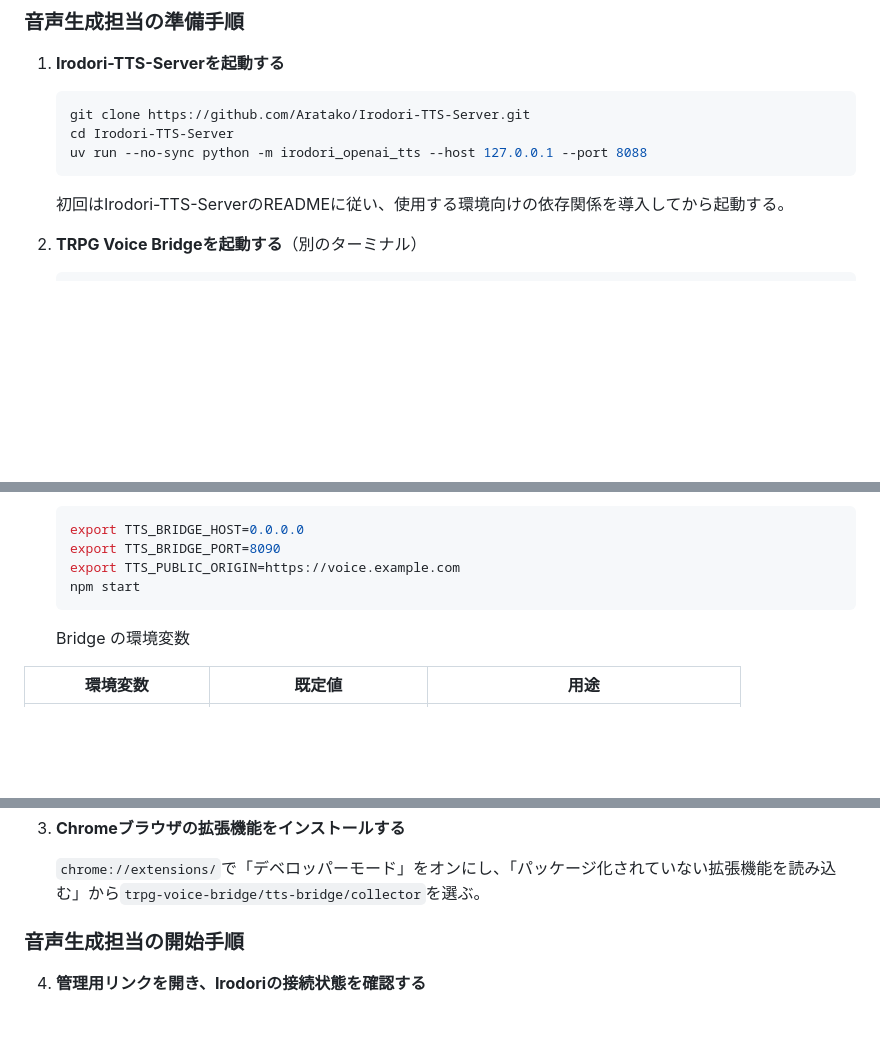
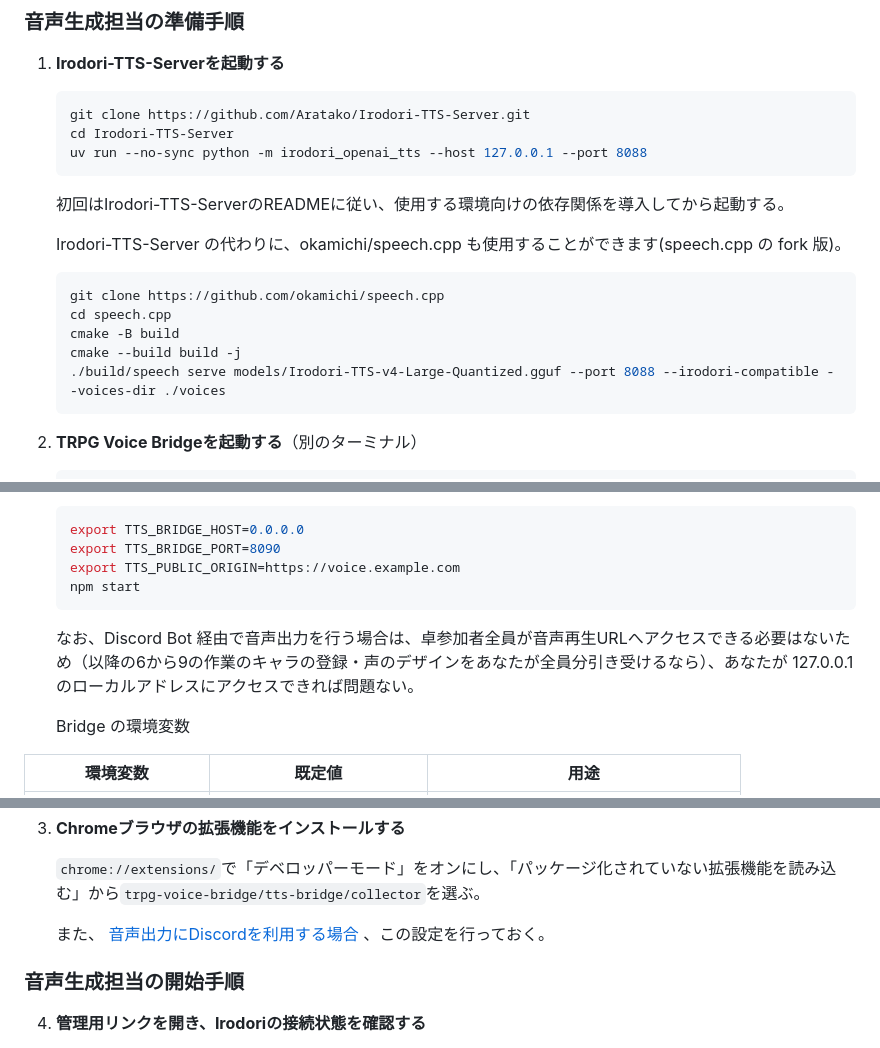
Before and after one commit to okamichi/trpg-voice-bridge, a Markdown page: quickstart.md, 3 parts joined by grey strips. Rendered like a GitHub page; blank space fills up the shorter version.

Commit message:
update document

````diff
--- a/quickstart.md
+++ b/quickstart.md
@@ -11,6 +11,16 @@
    ```
 
    初回はIrodori-TTS-ServerのREADMEに従い、使用する環境向けの依存関係を導入してから起動する。
+
+   Irodori-TTS-Server の代わりに、okamichi/speech.cpp も使用することができます(speech.cpp の fork 版)。
+
+   ```sh
+   git clone https://github.com/okamichi/speech.cpp
+   cd speech.cpp
+   cmake -B build
+   cmake --build build -j
+   ./build/speech serve models/Irodori-TTS-v4-Large-Quantized.gguf --port 8088 --irodori-compatible --voices-dir ./voices
+   ```
 
 2. **TRPG Voice Bridgeを起動する**（別のターミナル）
 
@@ -32,6 +42,8 @@
    npm start
    ```
 
+   なお、Discord Bot 経由で音声出力を行う場合は、卓参加者全員が音声再生URLへアクセスできる必要はないため（以降の6から9の作業のキャラの登録・声のデザインをあなたが全員分引き受けるなら）、あなたが 127.0.0.1 のローカルアドレスにアクセスできれば問題ない。
+
    Bridge の環境変数
 
 | 環境変数 | 既定値 | 用途 |
@@ -46,6 +58,8 @@
 3. **Chromeブラウザの拡張機能をインストールする**
 
    `chrome://extensions/`で「デベロッパーモード」をオンにし、「パッケージ化されていない拡張機能を読み込む」から`trpg-voice-bridge/tts-bridge/collector`を選ぶ。
+
+   また、 [音声出力にDiscordを利用する場合](docs/discord.md) 、この設定を行っておく。
 
 ### 音声生成担当の開始手順
 
````
